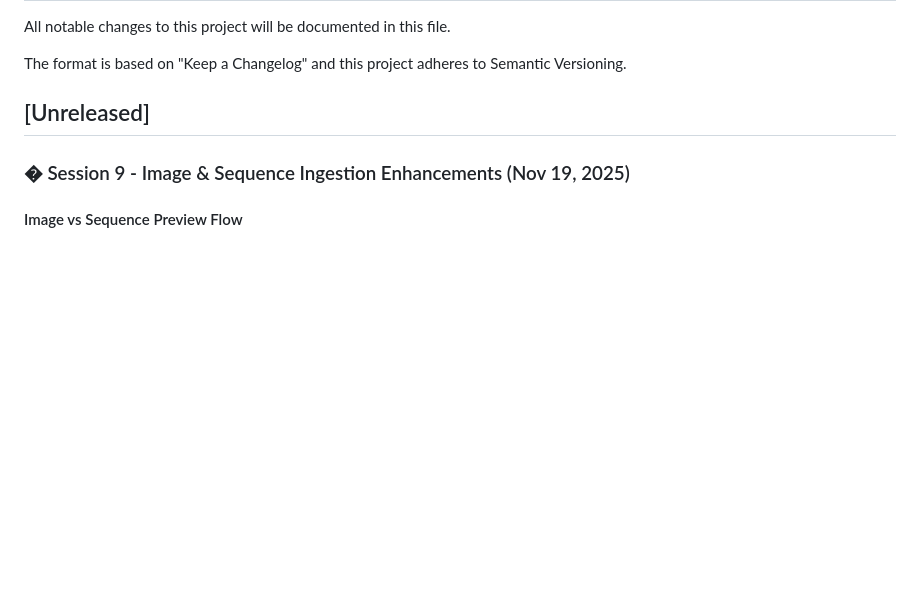
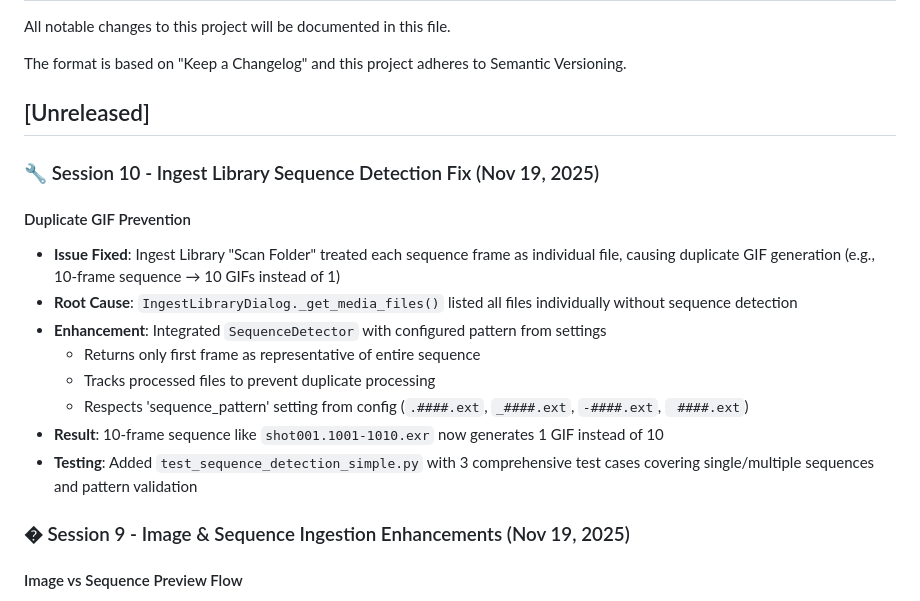
Before and after one commit to aramadan0096/Stax, a Markdown page: changelog.md, the part around the change. Rendered like a GitHub page; blank space fills up the shorter version.

Commit message:
docs: Update changelog for Session 10 - Ingest Library sequence detection fix

```diff
--- a/changelog.md
+++ b/changelog.md
@@ -5,6 +5,18 @@ All notable changes to this project will be documented in this file.
 The format is based on "Keep a Changelog" and this project adheres to Semantic Versioning.
 
 ## [Unreleased]
+
+### 🔧 Session 10 - Ingest Library Sequence Detection Fix (Nov 19, 2025)
+
+#### Duplicate GIF Prevention
+- **Issue Fixed**: Ingest Library "Scan Folder" treated each sequence frame as individual file, causing duplicate GIF generation (e.g., 10-frame sequence → 10 GIFs instead of 1)
+- **Root Cause**: `IngestLibraryDialog._get_media_files()` listed all files individually without sequence detection
+- **Enhancement**: Integrated `SequenceDetector` with configured pattern from settings
+  - Returns only first frame as representative of entire sequence
+  - Tracks processed files to prevent duplicate processing
+  - Respects 'sequence_pattern' setting from config (`.####.ext`, `_####.ext`, `-####.ext`, ` ####.ext`)
+- **Result**: 10-frame sequence like `shot001.1001-1010.exr` now generates 1 GIF instead of 10
+- **Testing**: Added `test_sequence_detection_simple.py` with 3 comprehensive test cases covering single/multiple sequences and pattern validation
 
 ### � Session 9 - Image & Sequence Ingestion Enhancements (Nov 19, 2025)
 
```
